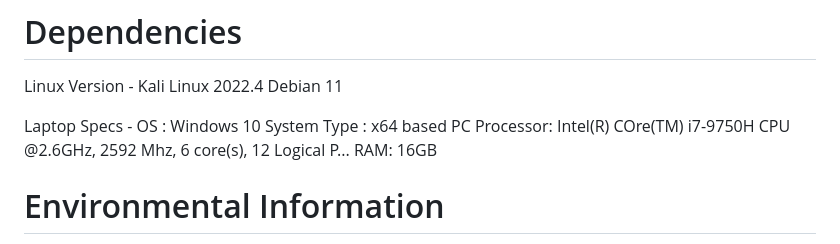
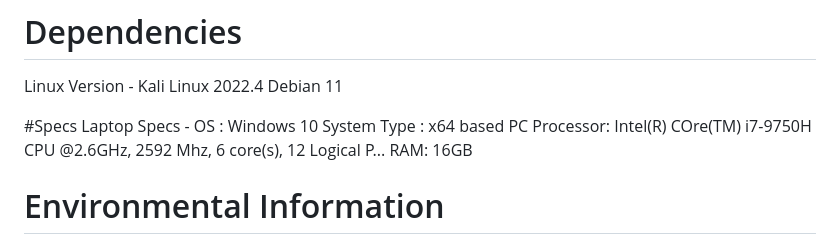
Before and after one commit to Roman363/SeniorCapstone2023, a Markdown page: README.md, the part around the change. Rendered like a GitHub page.

```diff
--- a/README.md
+++ b/README.md
@@ -72,6 +72,7 @@ The Naive interface first gives the user a series of prompts to ascertain the da
 # Dependencies
 Linux Version - Kali Linux 2022.4 Debian 11
 
+#Specs
 Laptop Specs - OS : Windows 10
 System Type : x64 based PC
 Processor: Intel(R) COre(TM) i7-9750H CPU @2.6GHz, 2592 Mhz, 6 core(s), 12 Logical P...
```
